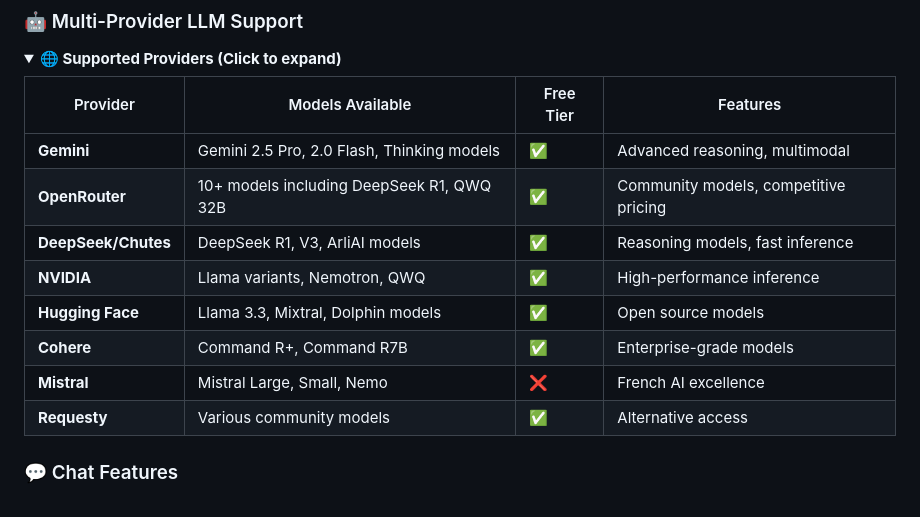
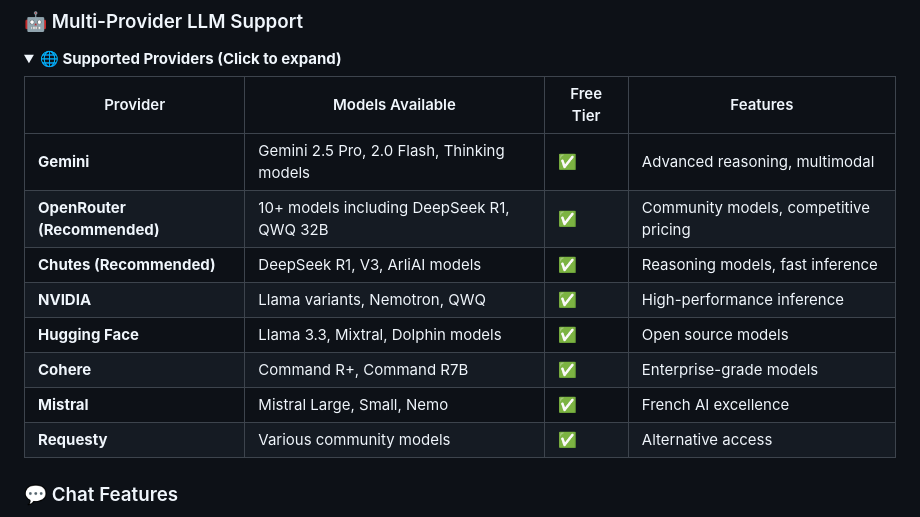
Before and after one commit to Chungus1310/ChunRP, a Markdown page: README.md, the part around the change. GitHub-like rendering; folded sections open.

```diff
--- a/README.md
+++ b/README.md
@@ -54,12 +54,12 @@ ChunRP is an **immersive local roleplay chatbot** that brings your AI characters
 | Provider | Models Available | Free Tier | Features |
 |----------|-----------------|-----------|----------|
 | **Gemini** | Gemini 2.5 Pro, 2.0 Flash, Thinking models | ✅ | Advanced reasoning, multimodal |
-| **OpenRouter** | 10+ models including DeepSeek R1, QWQ 32B | ✅ | Community models, competitive pricing |
-| **DeepSeek/Chutes** | DeepSeek R1, V3, ArliAI models | ✅ | Reasoning models, fast inference |
+| **OpenRouter (Recommended)** | 10+ models including DeepSeek R1, QWQ 32B | ✅ | Community models, competitive pricing |
+| **Chutes (Recommended)** | DeepSeek R1, V3, ArliAI models | ✅ | Reasoning models, fast inference |
 | **NVIDIA** | Llama variants, Nemotron, QWQ | ✅ | High-performance inference |
 | **Hugging Face** | Llama 3.3, Mixtral, Dolphin models | ✅ | Open source models |
 | **Cohere** | Command R+, Command R7B | ✅ | Enterprise-grade models |
-| **Mistral** | Mistral Large, Small, Nemo | ❌ | French AI excellence |
+| **Mistral** | Mistral Large, Small, Nemo | ✅ | French AI excellence |
 | **Requesty** | Various community models | ✅ | Alternative access |
 
 </details>
```
